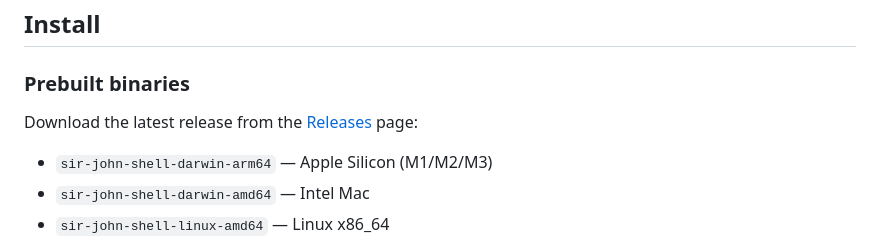
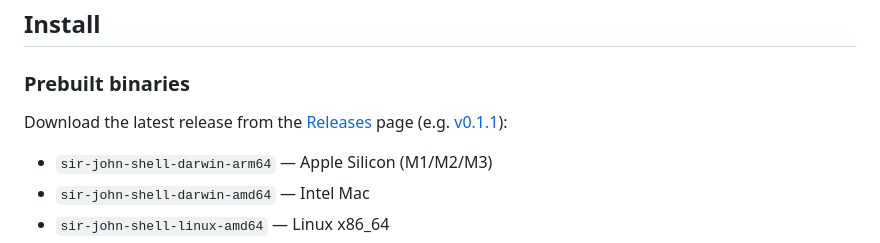
Before and after one commit to john-smith-ceo/sir-john-shell, a Markdown page: README.md, the part around the change. Rendered like a GitHub page.

Commit message:
Update README release link to v0.1.1.
Co-Authored-By: Devin <158243242+devin-ai-integration[bot]@users.noreply.github.com>

```diff
--- a/README.md
+++ b/README.md
@@ -6,7 +6,7 @@ Browser-native UI for [Devin](https://devin.ai) with live WebSocket streaming, e
 
 ### Prebuilt binaries
 
-Download the latest release from the [Releases](https://github.com/john-smith-ceo/sir-john-shell/releases) page:
+Download the latest release from the [Releases](https://github.com/john-smith-ceo/sir-john-shell/releases) page (e.g. [v0.1.1](https://github.com/john-smith-ceo/sir-john-shell/releases/tag/v0.1.1)):
 
 - `sir-john-shell-darwin-arm64` — Apple Silicon (M1/M2/M3)
 - `sir-john-shell-darwin-amd64` — Intel Mac
```
